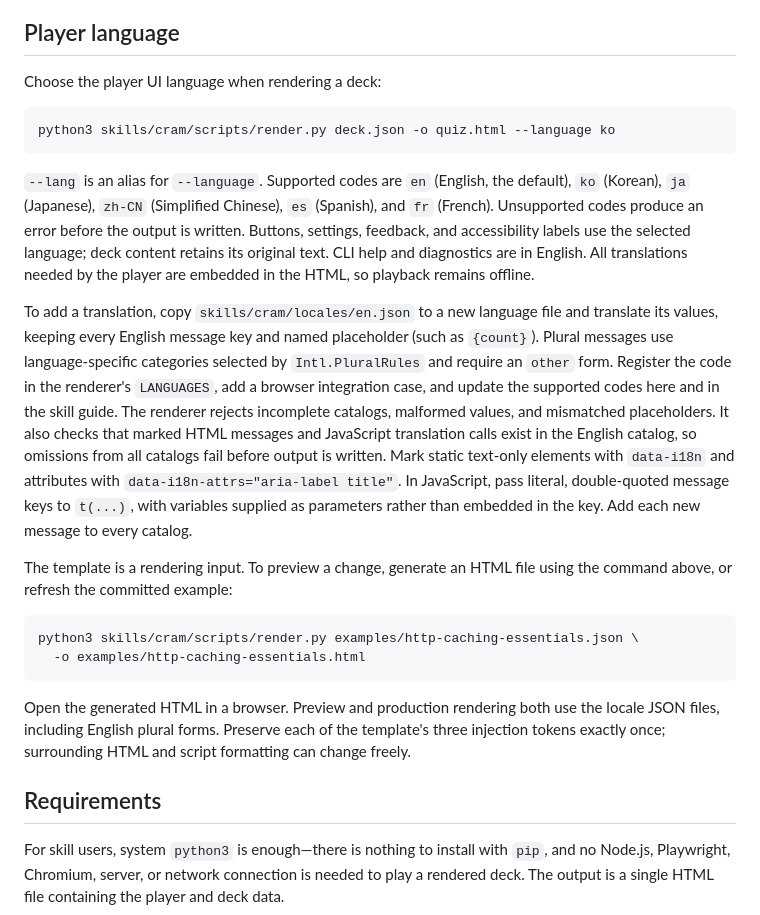
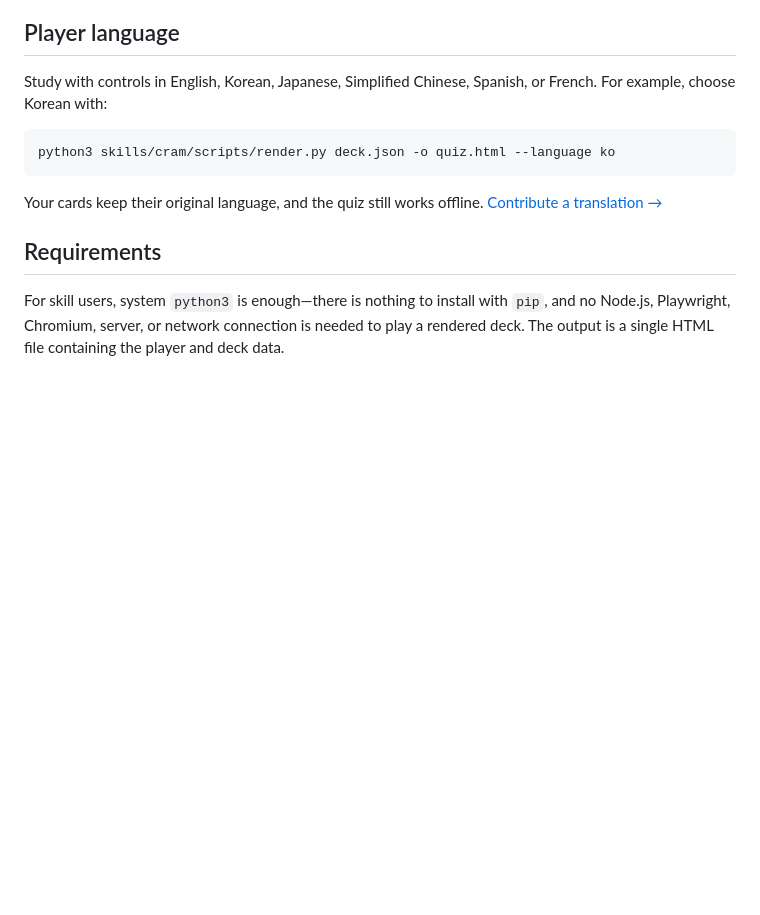
Before and after one commit to sjquant/cram, a Markdown page: README.md, the part around the change. GitHub-like rendering; blank space fills up the shorter version.

Commit message:
docs: keep language pitch concise in README

````diff
--- a/README.md
+++ b/README.md
@@ -87,47 +87,15 @@ also reads Claude-compatible plugin marketplaces.
 
 ## Player language
 
-Choose the player UI language when rendering a deck:
+Study with controls in English, Korean, Japanese, Simplified Chinese,
+Spanish, or French. For example, choose Korean with:
 
 ```sh
 python3 skills/cram/scripts/render.py deck.json -o quiz.html --language ko
 ```
 
-`--lang` is an alias for `--language`. Supported codes are `en` (English,
-the default), `ko` (Korean), `ja` (Japanese), `zh-CN` (Simplified Chinese),
-`es` (Spanish), and `fr` (French). Unsupported codes produce an error before
-the output is written. Buttons, settings, feedback, and accessibility labels
-use the selected language; deck content retains its original text. CLI help
-and diagnostics are in English. All translations needed by the player are
-embedded in the HTML, so playback remains offline.
-
-To add a translation, copy `skills/cram/locales/en.json` to a new language
-file and translate its values, keeping every English message key and named
-placeholder (such as `{count}`). Plural messages use language-specific
-categories selected by `Intl.PluralRules` and require an `other` form.
-Register the code in the renderer's `LANGUAGES`, add a browser integration
-case, and update the supported codes here and in the skill guide. The renderer
-rejects incomplete catalogs, malformed values, and mismatched placeholders.
-It also checks that marked HTML messages and JavaScript translation calls
-exist in the English catalog, so omissions from all catalogs fail before
-output is written. Mark static text-only elements with `data-i18n` and
-attributes with `data-i18n-attrs="aria-label title"`. In JavaScript, pass
-literal, double-quoted message keys to `t(...)`, with variables supplied as
-parameters rather than embedded in the key. Add each new message to every
-catalog.
-
-The template is a rendering input. To preview a change, generate an HTML
-file using the command above, or refresh the committed example:
-
-```sh
-python3 skills/cram/scripts/render.py examples/http-caching-essentials.json \
-  -o examples/http-caching-essentials.html
-```
-
-Open the generated HTML in a browser. Preview and production rendering both
-use the locale JSON files, including English plural forms. Preserve each
-of the template's three injection tokens exactly once; surrounding HTML
-and script formatting can change freely.
+Your cards keep their original language, and the quiz still works offline.
+[Contribute a translation →](docs/translations.md)
 
 ## Requirements
 
````
Also changed, not shown: docs/translations.md (added, +33 -0 lines).
